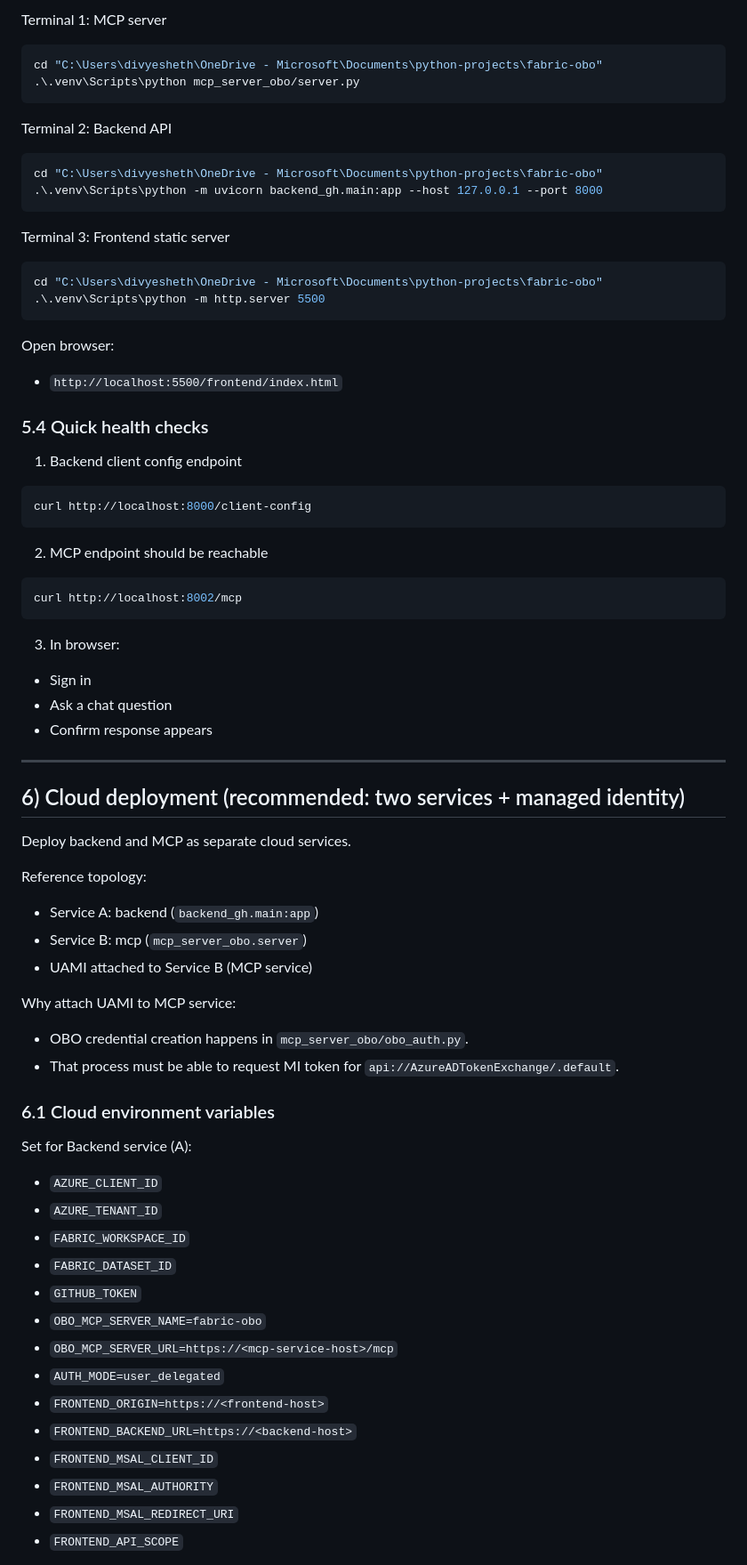
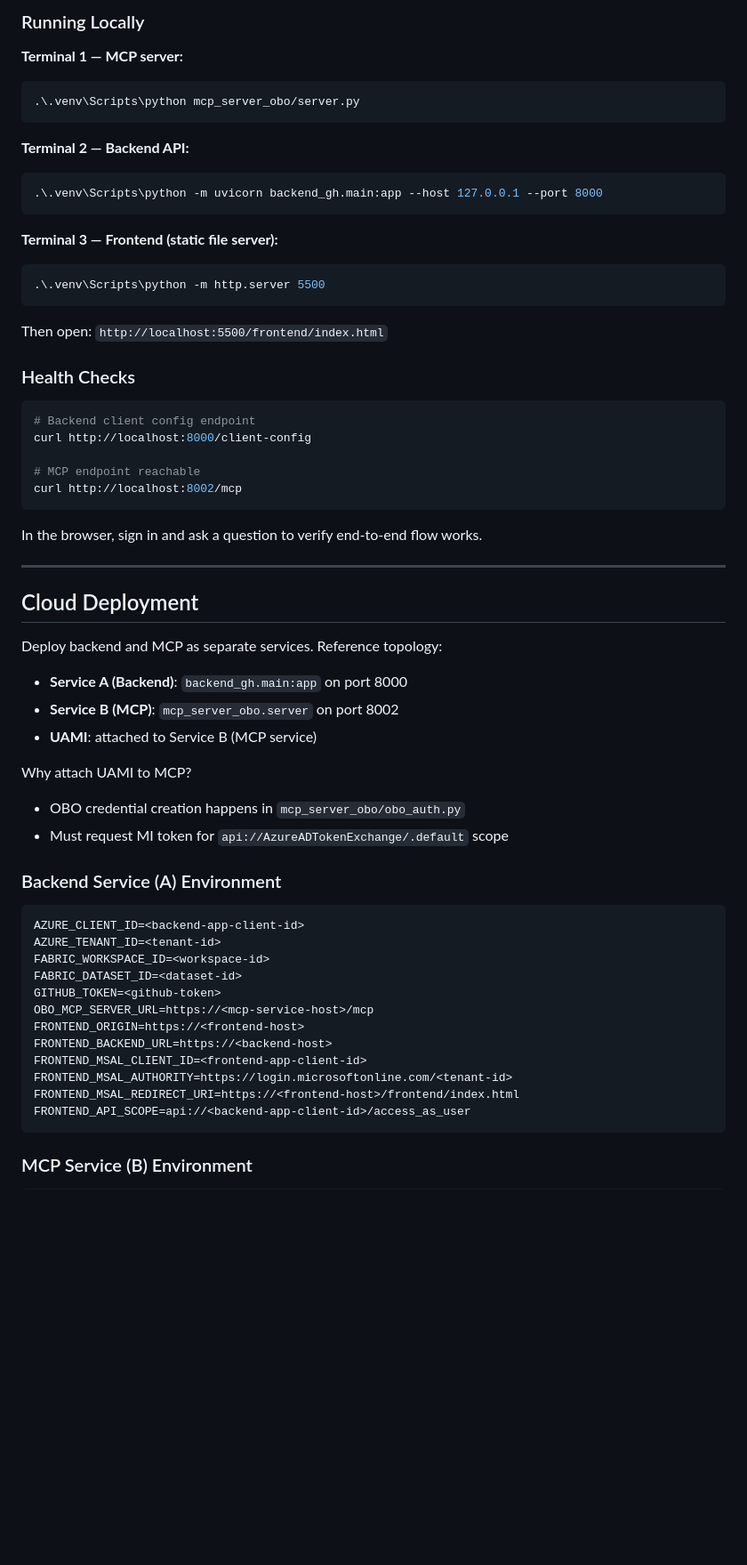
Before and after one commit to divssheth/fabric-obo-gh-copilot, a Markdown page: README.md, the part around one of its changes. Shown at 89% size. Rendered like a GitHub page; blank space fills up the shorter version.

````diff
--- a/README.md
+++ b/README.md
@@ -150,72 +132,64 @@ pip install -r requirements.txt
 
-Terminal 1: MCP server
+### Running Locally
+
+**Terminal 1 — MCP server:**
 ```powershell
-cd "C:\Users\divyesheth\OneDrive - Microsoft\Documents\python-projects\fabric-obo"
 .\.venv\Scripts\python mcp_server_obo/server.py
 ```
 
-Terminal 2: Backend API
+**Terminal 2 — Backend API:**
 ```powershell
-cd "C:\Users\divyesheth\OneDrive - Microsoft\Documents\python-projects\fabric-obo"
 .\.venv\Scripts\python -m uvicorn backend_gh.main:app --host 127.0.0.1 --port 8000
 ```
 
-Terminal 3: Frontend static server
+**Terminal 3 — Frontend (static file server):**
 ```powershell
-cd "C:\Users\divyesheth\OneDrive - Microsoft\Documents\python-projects\fabric-obo"
 .\.venv\Scripts\python -m http.server 5500
 ```
 
-Open browser:
-- `http://localhost:5500/frontend/index.html`
+Then open: `http://localhost:5500/frontend/index.html`
 
-### 5.4 Quick health checks
+### Health Checks
 
-1. Backend client config endpoint
 ```powershell
+# Backend client config endpoint
 curl http://localhost:8000/client-config
-```
 
-2. MCP endpoint should be reachable
-```powershell
+# MCP endpoint reachable
 curl http://localhost:8002/mcp
 ```
 
-3. In browser:
-- Sign in
-- Ask a chat question
-- Confirm response appears
+In the browser, sign in and ask a question to verify end-to-end flow works.
 
 ---
 
-## 6) Cloud deployment (recommended: two services + managed identity)
+## Cloud Deployment
 
-Deploy backend and MCP as separate cloud services.
+Deploy backend and MCP as separate services. Reference topology:
+- **Service A (Backend)**: `backend_gh.main:app` on port 8000
+- **Service B (MCP)**: `mcp_server_obo.server` on port 8002
+- **UAMI**: attached to Service B (MCP service)
 
-Reference topology:
-- Service A: backend (`backend_gh.main:app`)
-- Service B: mcp (`mcp_server_obo.server`)
-- UAMI attached to Service B (MCP service)
+Why attach UAMI to MCP?
+- OBO credential creation happens in `mcp_server_obo/obo_auth.py`
+- Must request MI token for `api://AzureADTokenExchange/.default` scope
 
-Why attach UAMI to MCP service:
-- OBO credential creation happens in `mcp_server_obo/obo_auth.py`.
-- That process must be able to request MI token for `api://AzureADTokenExchange/.default`.
+### Backend Service (A) Environment
 
-### 6.1 Cloud environment variables
+```
+AZURE_CLIENT_ID=<backend-app-client-id>
+AZURE_TENANT_ID=<tenant-id>
+FABRIC_WORKSPACE_ID=<workspace-id>
+FABRIC_DATASET_ID=<dataset-id>
+GITHUB_TOKEN=<github-token>
+OBO_MCP_SERVER_URL=https://<mcp-service-host>/mcp
+FRONTEND_ORIGIN=https://<frontend-host>
+FRONTEND_BACKEND_URL=https://<backend-host>
+FRONTEND_MSAL_CLIENT_ID=<frontend-app-client-id>
+FRONTEND_MSAL_AUTHORITY=https://login.microsoftonline.com/<tenant-id>
+FRONTEND_MSAL_REDIRECT_URI=https://<frontend-host>/frontend/index.html
+FRONTEND_API_SCOPE=api://<backend-app-client-id>/access_as_user
+```
 
-Set for Backend service (A):
-- `AZURE_CLIENT_ID`
-- `AZURE_TENANT_ID`
-- `FABRIC_WORKSPACE_ID`
-- `FABRIC_DATASET_ID`
-- `GITHUB_TOKEN`
-- `OBO_MCP_SERVER_NAME=fabric-obo`
-- `OBO_MCP_SERVER_URL=https://<mcp-service-host>/mcp`
-- `AUTH_MODE=user_delegated`
-- `FRONTEND_ORIGIN=https://<frontend-host>`
-- `FRONTEND_BACKEND_URL=https://<backend-host>`
-- `FRONTEND_MSAL_CLIENT_ID`
-- `FRONTEND_MSAL_AUTHORITY`
-- `FRONTEND_MSAL_REDIRECT_URI`
-- `FRONTEND_API_SCOPE`
+### MCP Service (B) Environment
 
````
Also changed, not shown: other parts of README.md (+166 -183 lines).
